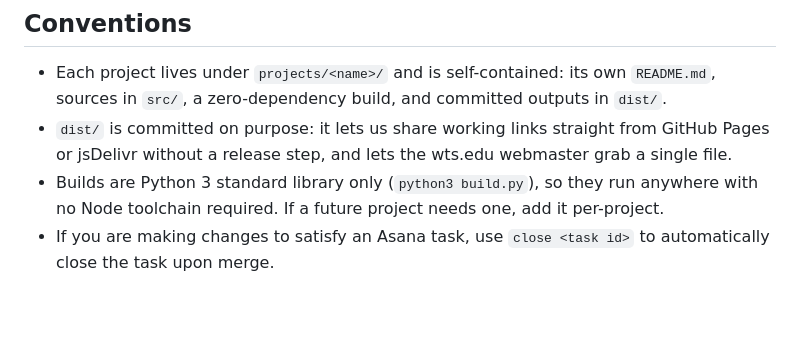
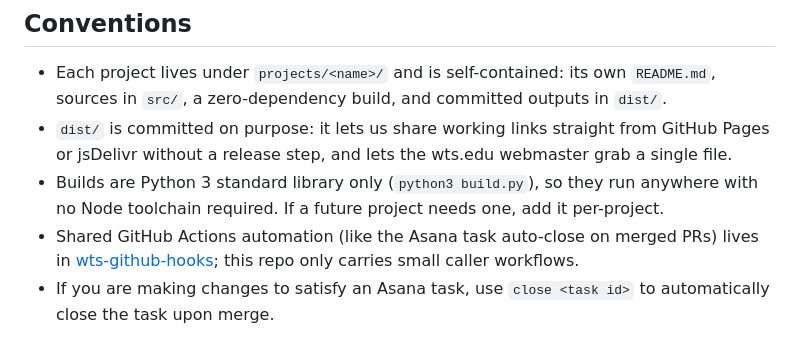
Before and after one commit to wts-developer/wts-web, a Markdown page: README.md, the part around the change. Rendered like a GitHub page; blank space fills up the shorter version.

Commit message:
Mention the shared hooks repo in the README conventions
The Asana auto-close automation moved to wts-github-hooks, but only
AGENTS.md said so; the README conventions now point there too.

Co-Authored-By: Claude Fable 5 <noreply@anthropic.com>

```diff
--- a/README.md
+++ b/README.md
@@ -37,6 +37,9 @@ for ground rules, dev servers, and verification steps.
 - Builds are Python 3 standard library only (`python3 build.py`), so they run
   anywhere with no Node toolchain required. If a future project needs one, add it
   per-project.
+- Shared GitHub Actions automation (like the Asana task auto-close on merged
+  PRs) lives in [wts-github-hooks](https://github.com/wts-developer/wts-github-hooks);
+  this repo only carries small caller workflows.
 - If you are making changes to satisfy an Asana task, use `close <task id>` to automatically
   close the task upon merge.
 
```
